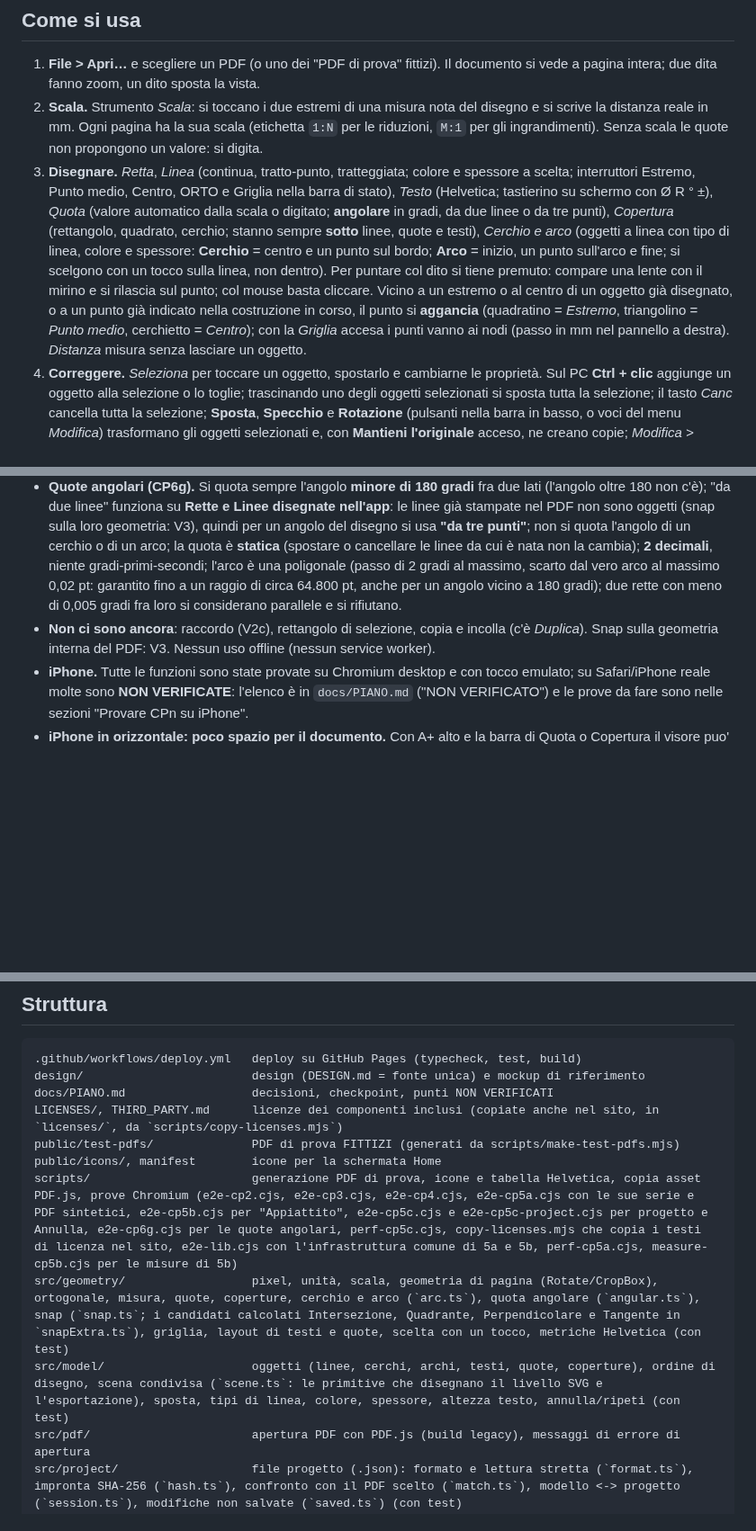
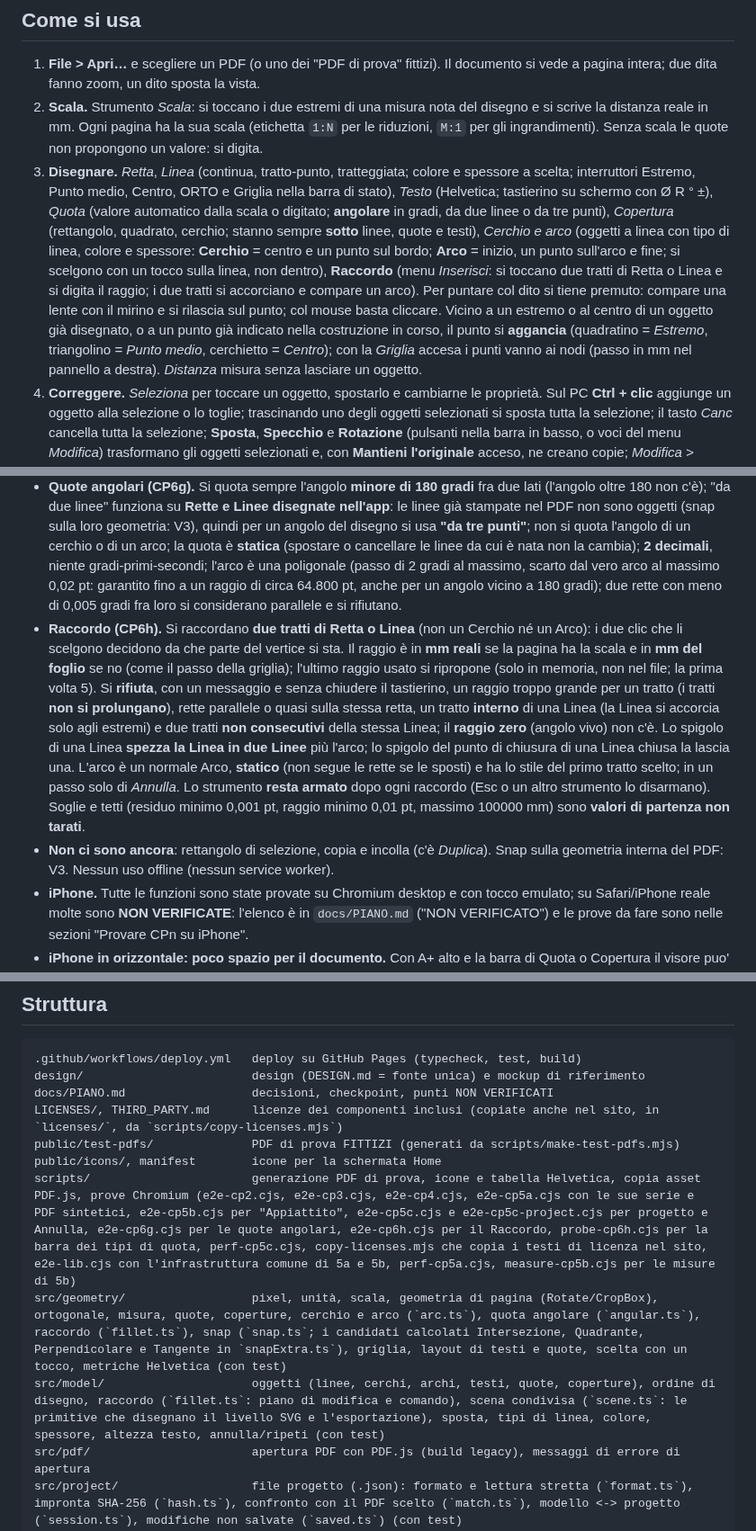
Before and after one commit to lucata76-beep/GT-Pdf, a Markdown page: README.md, 3 parts joined by grey strips. Shown at 90% size. GitHub-like rendering; blank space fills up the shorter version.

```diff
--- a/README.md
+++ b/README.md
@@ -12,7 +12,7 @@ Un editor PDF con quote, per disegni tecnici (CAD esportati in PDF, scansioni):
 
 1. **File > Apri…** e scegliere un PDF (o uno dei "PDF di prova" fittizi). Il documento si vede a pagina intera; due dita fanno zoom, un dito sposta la vista.
 2. **Scala.** Strumento *Scala*: si toccano i due estremi di una misura nota del disegno e si scrive la distanza reale in mm. Ogni pagina ha la sua scala (etichetta `1:N` per le riduzioni, `M:1` per gli ingrandimenti). Senza scala le quote non propongono un valore: si digita.
-3. **Disegnare.** *Retta*, *Linea* (continua, tratto-punto, tratteggiata; colore e spessore a scelta; interruttori Estremo, Punto medio, Centro, ORTO e Griglia nella barra di stato), *Testo* (Helvetica; tastierino su schermo con Ø R ° ±), *Quota* (valore automatico dalla scala o digitato; **angolare** in gradi, da due linee o da tre punti), *Copertura* (rettangolo, quadrato, cerchio; stanno sempre **sotto** linee, quote e testi), *Cerchio e arco* (oggetti a linea con tipo di linea, colore e spessore: **Cerchio** = centro e un punto sul bordo; **Arco** = inizio, un punto sull'arco e fine; si scelgono con un tocco sulla linea, non dentro). Per puntare col dito si tiene premuto: compare una lente con il mirino e si rilascia sul punto; col mouse basta cliccare. Vicino a un estremo o al centro di un oggetto già disegnato, o a un punto già indicato nella costruzione in corso, il punto si **aggancia** (quadratino = *Estremo*, triangolino = *Punto medio*, cerchietto = *Centro*); con la *Griglia* accesa i punti vanno ai nodi (passo in mm nel pannello a destra). *Distanza* misura senza lasciare un oggetto.
+3. **Disegnare.** *Retta*, *Linea* (continua, tratto-punto, tratteggiata; colore e spessore a scelta; interruttori Estremo, Punto medio, Centro, ORTO e Griglia nella barra di stato), *Testo* (Helvetica; tastierino su schermo con Ø R ° ±), *Quota* (valore automatico dalla scala o digitato; **angolare** in gradi, da due linee o da tre punti), *Copertura* (rettangolo, quadrato, cerchio; stanno sempre **sotto** linee, quote e testi), *Cerchio e arco* (oggetti a linea con tipo di linea, colore e spessore: **Cerchio** = centro e un punto sul bordo; **Arco** = inizio, un punto sull'arco e fine; si scelgono con un tocco sulla linea, non dentro), **Raccordo** (menu *Inserisci*: si toccano due tratti di Retta o Linea e si digita il raggio; i due tratti si accorciano e compare un arco). Per puntare col dito si tiene premuto: compare una lente con il mirino e si rilascia sul punto; col mouse basta cliccare. Vicino a un estremo o al centro di un oggetto già disegnato, o a un punto già indicato nella costruzione in corso, il punto si **aggancia** (quadratino = *Estremo*, triangolino = *Punto medio*, cerchietto = *Centro*); con la *Griglia* accesa i punti vanno ai nodi (passo in mm nel pannello a destra). *Distanza* misura senza lasciare un oggetto.
 4. **Correggere.** *Seleziona* per toccare un oggetto, spostarlo e cambiarne le proprietà. Sul PC **Ctrl + clic** aggiunge un oggetto alla selezione o lo toglie; trascinando uno degli oggetti selezionati si sposta tutta la selezione; il tasto *Canc* cancella tutta la selezione; **Sposta**, **Specchio** e **Rotazione** (pulsanti nella barra in basso, o voci del menu *Modifica*) trasformano gli oggetti selezionati e, con **Mantieni l'originale** acceso, ne creano copie; *Modifica > Duplica selezione* copia sul posto. *Cancella* toglie un oggetto per volta; *Annulla* e *Ripeti* in alto (un solo passo per ogni comando, qualunque sia il numero di oggetti).
 5. **Salvare il lavoro.** **File > Salva con nome…** crea un **file progetto** (`<nome del PDF>.json`) con gli oggetti e le scale. Si consegna con **Condividi** (foglio di condivisione di iOS: *Salva su File*) o con **Scarica**. Per riprenderlo: **File > Apri progetto…**, si sceglie il `.json` e poi, con **Scegli il PDF…**, lo stesso PDF. **Gli oggetti vivono in memoria: l'app non salva da sola.** Chiudere la scheda o ricaricare la pagina senza salvare il progetto fa perdere gli oggetti.
 6. **Esportare.** **File > Esporta PDF…** crea `<nome>-quotato.pdf`: in **"Copertura semplice"** gli oggetti sono scritti sopra il contenuto (il testo sotto una copertura **resta** nel file), in **"Appiattito"** le pagine con oggetti diventano un'immagine (150, 300 o 600 dpi; JPEG o PNG) e il testo sotto le coperture sparisce davvero. Poi **Condividi** o **Scarica**. In "Appiattito" il pulsante **Annulla** ferma l'esportazione tra una pagina e l'altra.
@@ -46,7 +46,8 @@ Un editor PDF con quote, per disegni tecnici (CAD esportati in PDF, scansioni):
 - **Origine e shell (CP6d).** Una origine per pagina; la shell vale per Retta, Linea e Cerchio (non per Arco, Copertura, Testo e Quota); non c'è la forma polare; l'origine non è un candidato dello snap e non si esporta. A 720 px di larghezza, con la Linea, la casella va a capo e la barra in basso si alza di una riga (a 800 px o più no). Provata su Chromium (mouse; tocco emulato solo come guardia); sul PC dell'utente **NON VERIFICATO**.
 - **Selezione multipla e trasformazioni (CP6e).** La selezione multipla è solo con **Ctrl + clic** (Cmd + clic come equivalente: NON VERIFICATO su macOS); non c'è il rettangolo di selezione; con più oggetti selezionati i controlli di stile sono nascosti (non lavorano sul gruppo). Le trasformazioni sono **tutto o niente**: se un oggetto non le ammette non cambia niente e un messaggio dice perché. Il **testo** si sposta ma resta dritto (Specchio e Rotazione muovono il centro del suo riquadro); le **quote orizzontali e verticali** non ruotano e si specchiano solo con un asse orizzontale o verticale; le **coperture rettangolari e quadrate** ruotano solo di multipli di 90 gradi e si specchiano solo con un asse orizzontale, verticale o a 45 gradi. L'angolo è in gradi con il punto (la virgola non si accetta), **positivo = antiorario** come si vede, massimo 3600; la Rotazione c'è solo con mouse o trackpad (sul tocco il pulsante è disattivato). Nessun controllo «dentro la pagina»: il risultato può uscire dal foglio (limite del file: ±1.000.000 pt, oltre non si trasforma). Con la Rotazione a 390 px di larghezza la barra in basso si alza di una riga. Provata su Chromium (mouse; tocco emulato solo come guardia).
 - **Quote angolari (CP6g).** Si quota sempre l'angolo **minore di 180 gradi** fra due lati (l'angolo oltre 180 non c'è); "da due linee" funziona su **Rette e Linee disegnate nell'app**: le linee già stampate nel PDF non sono oggetti (snap sulla loro geometria: V3), quindi per un angolo del disegno si usa **"da tre punti"**; non si quota l'angolo di un cerchio o di un arco; la quota è **statica** (spostare o cancellare le linee da cui è nata non la cambia); **2 decimali**, niente gradi-primi-secondi; l'arco è una poligonale (passo di 2 gradi al massimo, scarto dal vero arco al massimo 0,02 pt: garantito fino a un raggio di circa 64.800 pt, anche per un angolo vicino a 180 gradi); due rette con meno di 0,005 gradi fra loro si considerano parallele e si rifiutano.
-- **Non ci sono ancora**: raccordo (V2c), rettangolo di selezione, copia e incolla (c'è *Duplica*). Snap sulla geometria interna del PDF: V3. Nessun uso offline (nessun service worker).
+- **Raccordo (CP6h).** Si raccordano **due tratti di Retta o Linea** (non un Cerchio né un Arco): i due clic che li scelgono decidono da che parte del vertice si sta. Il raggio è in **mm reali** se la pagina ha la scala e in **mm del foglio** se no (come il passo della griglia); l'ultimo raggio usato si ripropone (solo in memoria, non nel file; la prima volta 5). Si **rifiuta**, con un messaggio e senza chiudere il tastierino, un raggio troppo grande per un tratto (i tratti **non si prolungano**), rette parallele o quasi sulla stessa retta, un tratto **interno** di una Linea (la Linea si accorcia solo agli estremi) e due tratti **non consecutivi** della stessa Linea; il **raggio zero** (angolo vivo) non c'è. Lo spigolo di una Linea **spezza la Linea in due Linee** più l'arco; lo spigolo del punto di chiusura di una Linea chiusa la lascia una. L'arco è un normale Arco, **statico** (non segue le rette se le sposti) e ha lo stile del primo tratto scelto; in un passo solo di *Annulla*. Lo strumento **resta armato** dopo ogni raccordo (Esc o un altro strumento lo disarmano). Soglie e tetti (residuo minimo 0,001 pt, raggio minimo 0,01 pt, massimo 100000 mm) sono **valori di partenza non tarati**.
+- **Non ci sono ancora**: rettangolo di selezione, copia e incolla (c'è *Duplica*). Snap sulla geometria interna del PDF: V3. Nessun uso offline (nessun service worker).
 - **iPhone.** Tutte le funzioni sono state provate su Chromium desktop e con tocco emulato; su Safari/iPhone reale molte sono **NON VERIFICATE**: l'elenco è in `docs/PIANO.md` ("NON VERIFICATO") e le prove da fare sono nelle sezioni "Provare CPn su iPhone".
 - **iPhone in orizzontale: poco spazio per il documento.** Con A+ alto e la barra di Quota o Copertura il visore puo' ridursi a circa 100 px (misura in Chromium a 932 x 430; con la finestra piu' bassa per le barre di Safari anche meno), e i pulsanti sul foglio ne coprono un quarto. Per lavorare con le quote in orizzontale conviene A+ normale. **Decisione 38 in `docs/PIANO.md`: nessuna modifica, da confermare** (l'utente non ha risposto in modo esplicito). Dati riferiti dall'utente con risposte a tocco su `40a01be`: con *Distanza* la barra contestuale è circa 70; con *Quota* 138 e 3 righe; "con Quota la pagina si vede abbastanza per lavorare": sì; l'altezza del visore con Quota non è stata scritta. Il pannello a destra in orizzontale non cambia (l'utente ha detto "lasciamo così"): da 900 px resta una colonna fissa; a 932 px con 814 pt disponibili occupa circa 279 pt, il 34 % (lettura da uno screenshot dell'utente, ±2 pt). Da CP5e intestazione e barra di stato restano su una riga (con A+ alto fra 720 e 899 px l'intestazione scorre in orizzontale: il pulsante del pannello puo' stare fuori vista) e il pannello "Nessun documento" sta dentro il visore (scorre se non entra).
 - **PDF reali.** Nessun PDF reale è stato usato nelle prove (il repository è pubblico): con PDF reali strutture insolite possono comportarsi diversamente; in quel caso l'esportazione si ferma con un messaggio e il lavoro non si perde.
@@ -353,9 +366,9 @@ docs/PIANO.md                  decisioni, checkpoint, punti NON VERIFICATI
 LICENSES/, THIRD_PARTY.md      licenze dei componenti inclusi (copiate anche nel sito, in `licenses/`, da `scripts/copy-licenses.mjs`)
 public/test-pdfs/              PDF di prova FITTIZI (generati da scripts/make-test-pdfs.mjs)
 public/icons/, manifest        icone per la schermata Home
-scripts/                       generazione PDF di prova, icone e tabella Helvetica, copia asset PDF.js, prove Chromium (e2e-cp2.cjs, e2e-cp3.cjs, e2e-cp4.cjs, e2e-cp5a.cjs con le sue serie e PDF sintetici, e2e-cp5b.cjs per "Appiattito", e2e-cp5c.cjs e e2e-cp5c-project.cjs per progetto e Annulla, e2e-cp6g.cjs per le quote angolari, perf-cp5c.cjs, copy-licenses.mjs che copia i testi di licenza nel sito, e2e-lib.cjs con l'infrastruttura comune di 5a e 5b, perf-cp5a.cjs, measure-cp5b.cjs per le misure di 5b)
-src/geometry/                  pixel, unità, scala, geometria di pagina (Rotate/CropBox), ortogonale, misura, quote, coperture, cerchio e arco (`arc.ts`), quota angolare (`angular.ts`), snap (`snap.ts`; i candidati calcolati Intersezione, Quadrante, Perpendicolare e Tangente in `snapExtra.ts`), griglia, layout di testi e quote, scelta con un tocco, metriche Helvetica (con test)
-src/model/                     oggetti (linee, cerchi, archi, testi, quote, coperture), ordine di disegno, scena condivisa (`scene.ts`: le primitive che disegnano il livello SVG e l'esportazione), sposta, tipi di linea, colore, spessore, altezza testo, annulla/ripeti (con test)
+scripts/                       generazione PDF di prova, icone e tabella Helvetica, copia asset PDF.js, prove Chromium (e2e-cp2.cjs, e2e-cp3.cjs, e2e-cp4.cjs, e2e-cp5a.cjs con le sue serie e PDF sintetici, e2e-cp5b.cjs per "Appiattito", e2e-cp5c.cjs e e2e-cp5c-project.cjs per progetto e Annulla, e2e-cp6g.cjs per le quote angolari, e2e-cp6h.cjs per il Raccordo, probe-cp6h.cjs per la barra dei tipi di quota, perf-cp5c.cjs, copy-licenses.mjs che copia i testi di licenza nel sito, e2e-lib.cjs con l'infrastruttura comune di 5a e 5b, perf-cp5a.cjs, measure-cp5b.cjs per le misure di 5b)
+src/geometry/                  pixel, unità, scala, geometria di pagina (Rotate/CropBox), ortogonale, misura, quote, coperture, cerchio e arco (`arc.ts`), quota angolare (`angular.ts`), raccordo (`fillet.ts`), snap (`snap.ts`; i candidati calcolati Intersezione, Quadrante, Perpendicolare e Tangente in `snapExtra.ts`), griglia, layout di testi e quote, scelta con un tocco, metriche Helvetica (con test)
+src/model/                     oggetti (linee, cerchi, archi, testi, quote, coperture), ordine di disegno, raccordo (`fillet.ts`: piano di modifica e comando), scena condivisa (`scene.ts`: le primitive che disegnano il livello SVG e l'esportazione), sposta, tipi di linea, colore, spessore, altezza testo, annulla/ripeti (con test)
 src/pdf/                       apertura PDF con PDF.js (build legacy), messaggi di errore di apertura
 src/project/                   file progetto (.json): formato e lettura stretta (`format.ts`), impronta SHA-256 (`hash.ts`), confronto con il PDF scelto (`match.ts`), modello <-> progetto (`session.ts`), modifiche non salvate (`saved.ts`) (con test)
 src/export/                    esportazione: analisi del contenuto originale, "Copertura semplice" con pdf-lib, "Appiattito" (piano dei DPI, controllo dell'ultimo pixel, pittore su canvas, rasterizzazione, immagine nel PDF, pulizia del vecchio contenuto), controllo del file, nome, condividi/scarica, errori (con test)
```
Also changed, not shown: other parts of README.md (+14 -2 lines).
